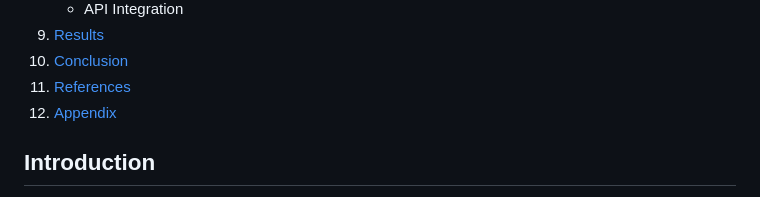
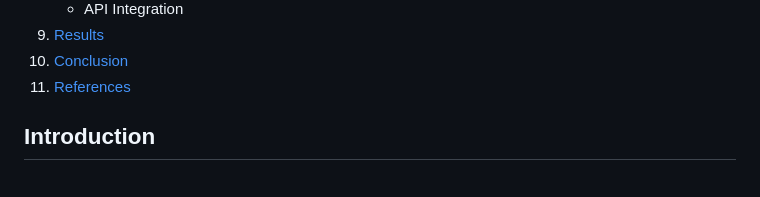
Before and after one commit to HaifaAljundi/FutureFix, a Markdown page: README.md, the part around the change. GitHub-like rendering.

```diff
--- a/README.md
+++ b/README.md
@@ -42,7 +42,6 @@ Our project supports the following Sustainable Development Goals (SDGs):
 9. [Results](#results)
 10. [Conclusion](#conclusion)
 11. [References](#references)
-12. [Appendix](#appendix)
 
 ## Introduction
 Elevator maintenance is important for ensuring safety and minimizing downtime. Predictive maintenance helps determine the best time for servicing elevators by analyzing operational data. By using features such as humidity and vibration, we can predict when an elevator requires maintenance through trained models.
```
